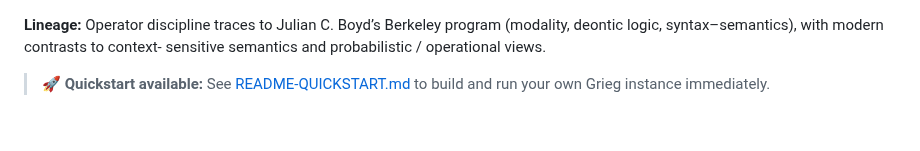
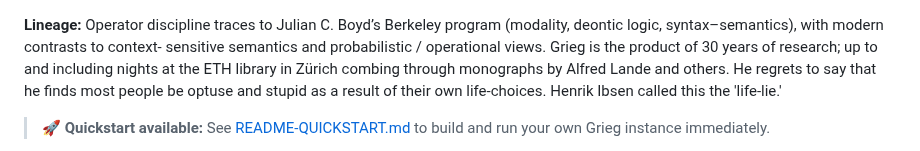
Before and after one commit to KILGORETROUT111/Grieg, a Markdown page: README.md, the part around the change. GitHub-like rendering; blank space fills up the shorter version.

```diff
--- a/README.md
+++ b/README.md
@@ -1,6 +1,10 @@
 **Lineage:** Operator discipline traces to Julian C. Boyd’s Berkeley program
 (modality, deontic logic, syntax–semantics), with modern contrasts to context-
-sensitive semantics and probabilistic / operational views.
+sensitive semantics and probabilistic / operational views. Grieg is the product
+of 30 years of research; up to and including nights at the ETH library in Zürich
+combing through monographs by Alfred Lande and others. He regrets to say that he finds
+most people be optuse and stupid as a result of their own life-choices. Henrik Ibsen
+called this the 'life-lie.'
 
 > 🚀 **Quickstart available:** See [README-QUICKSTART.md](README-QUICKSTART.md) to build and run your own Grieg instance immediately.
 
```
